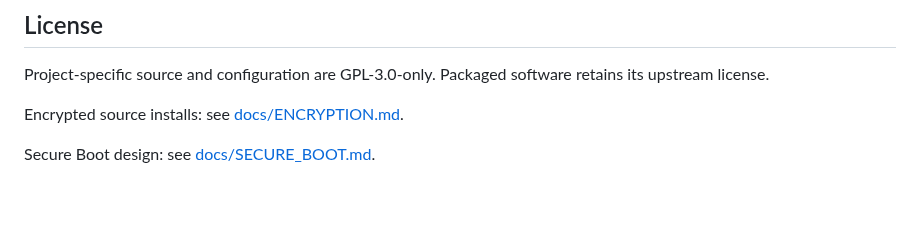
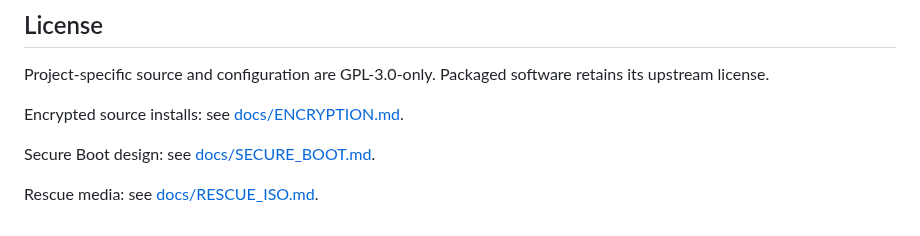
Before and after one commit to mixutin/Vibrali, a Markdown page: README.md, the part around the change. Drawn GitHub-style; blank space fills up the shorter version.

Commit message:
Link rescue ISO documentation

```diff
--- a/README.md
+++ b/README.md
@@ -212,3 +212,6 @@ Encrypted source installs: see [docs/ENCRYPTION.md](docs/ENCRYPTION.md).
 
 
 Secure Boot design: see [docs/SECURE_BOOT.md](docs/SECURE_BOOT.md).
+
+
+Rescue media: see [docs/RESCUE_ISO.md](docs/RESCUE_ISO.md).
```
